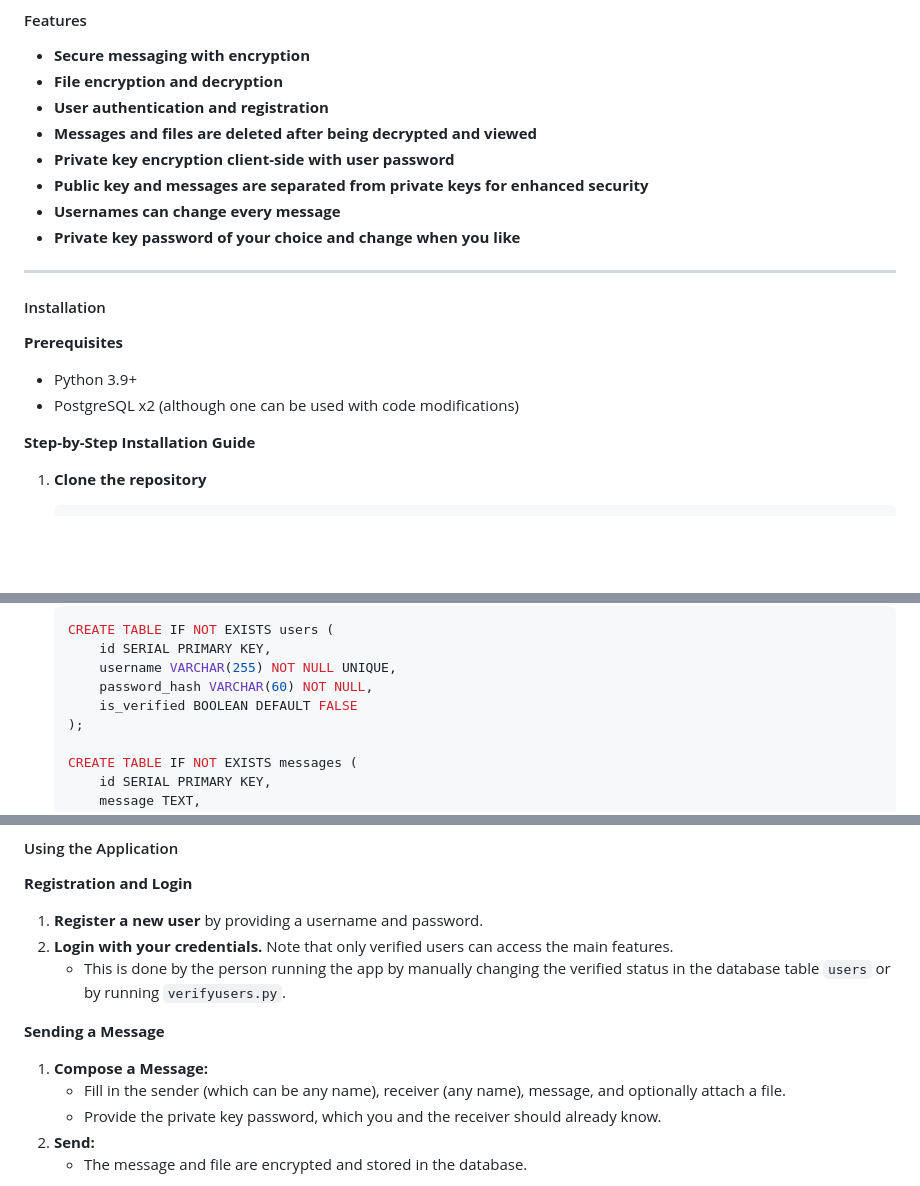
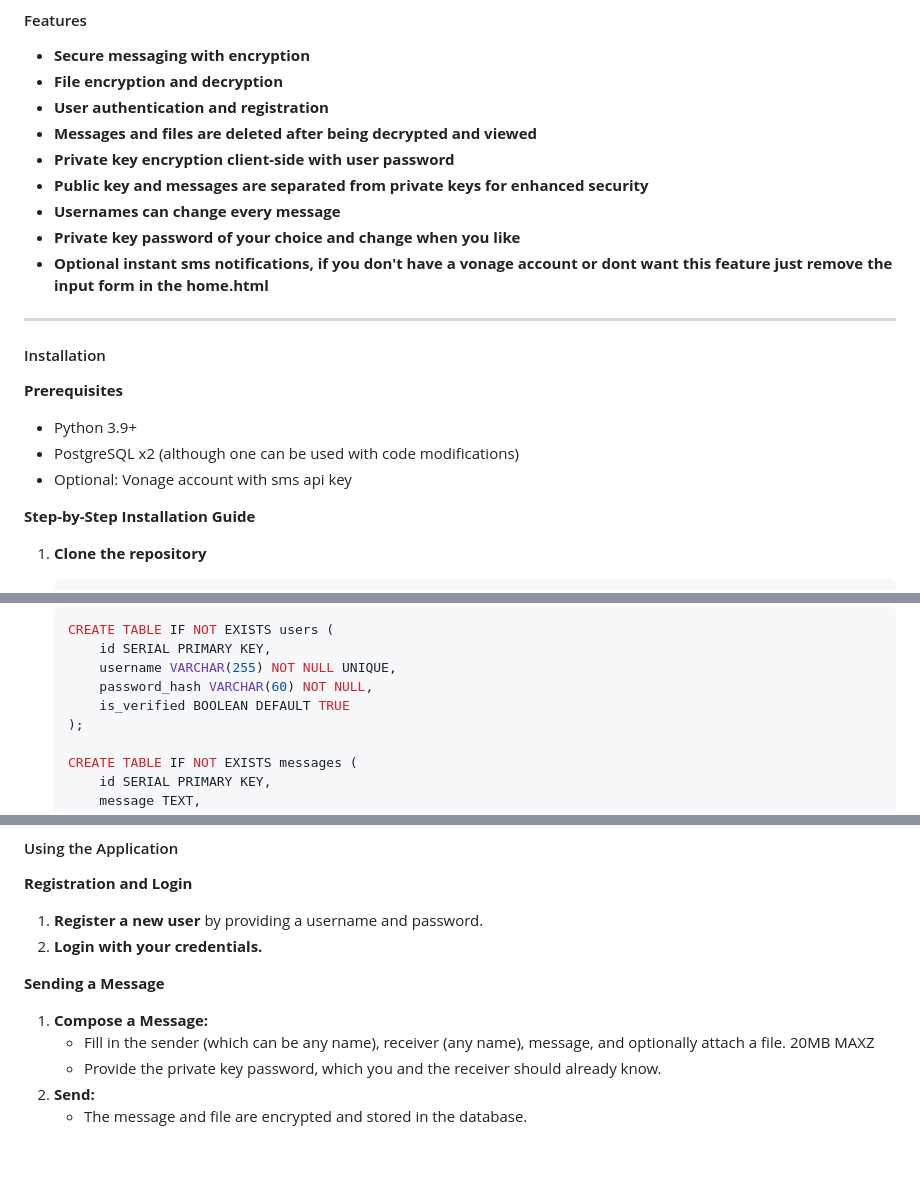
Before and after one commit to Wiradjuri/Ghostit-Messenger, a Markdown page: README.md, 3 parts joined by grey strips. Rendered like a GitHub page; blank space fills up the shorter version.

```diff
--- a/README.md
+++ b/README.md
@@ -13,6 +13,7 @@ Ghost Messenger v3 is a secure messaging application that uses encryption to ens
 - **Public key and messages are separated from private keys for enhanced security**
 - **Usernames can change every message**
 - **Private key password of your choice and change when you like**
+- **Optional instant sms notifications, if you don't have a vonage account or dont want this feature just remove the input form in the home.html**
 
 ---
 
@@ -21,6 +22,8 @@ Ghost Messenger v3 is a secure messaging application that uses encryption to ens
 **Prerequisites**
 - Python 3.9+
 - PostgreSQL x2 (although one can be used with code modifications)
+- Optional: Vonage account with sms  api key
+
 
 **Step-by-Step Installation Guide**
 
@@ -57,7 +60,7 @@ Ghost Messenger v3 is a secure messaging application that uses encryption to ens
        id SERIAL PRIMARY KEY,
        username VARCHAR(255) NOT NULL UNIQUE,
        password_hash VARCHAR(60) NOT NULL,
-       is_verified BOOLEAN DEFAULT FALSE
+       is_verified BOOLEAN DEFAULT TRUE
    );
 
    CREATE TABLE IF NOT EXISTS messages (
@@ -106,13 +109,12 @@ Ghost Messenger v3 is a secure messaging application that uses encryption to ens
 **Registration and Login**
 
 1. **Register a new user** by providing a username and password.
-2. **Login with your credentials.** Note that only verified users can access the main features.
-   - This is done by the person running the app by manually changing the verified status in the database table `users` or by running `verifyusers.py`.
+2. **Login with your credentials.**
 
 **Sending a Message**
 
 1. **Compose a Message:**
-   - Fill in the sender (which can be any name), receiver (any name), message, and optionally attach a file.
+   - Fill in the sender (which can be any name), receiver (any name), message, and optionally attach a file. 20MB MAXZ
    - Provide the private key password, which you and the receiver should already know.
 2. **Send:**
    - The message and file are encrypted and stored in the database.
```
